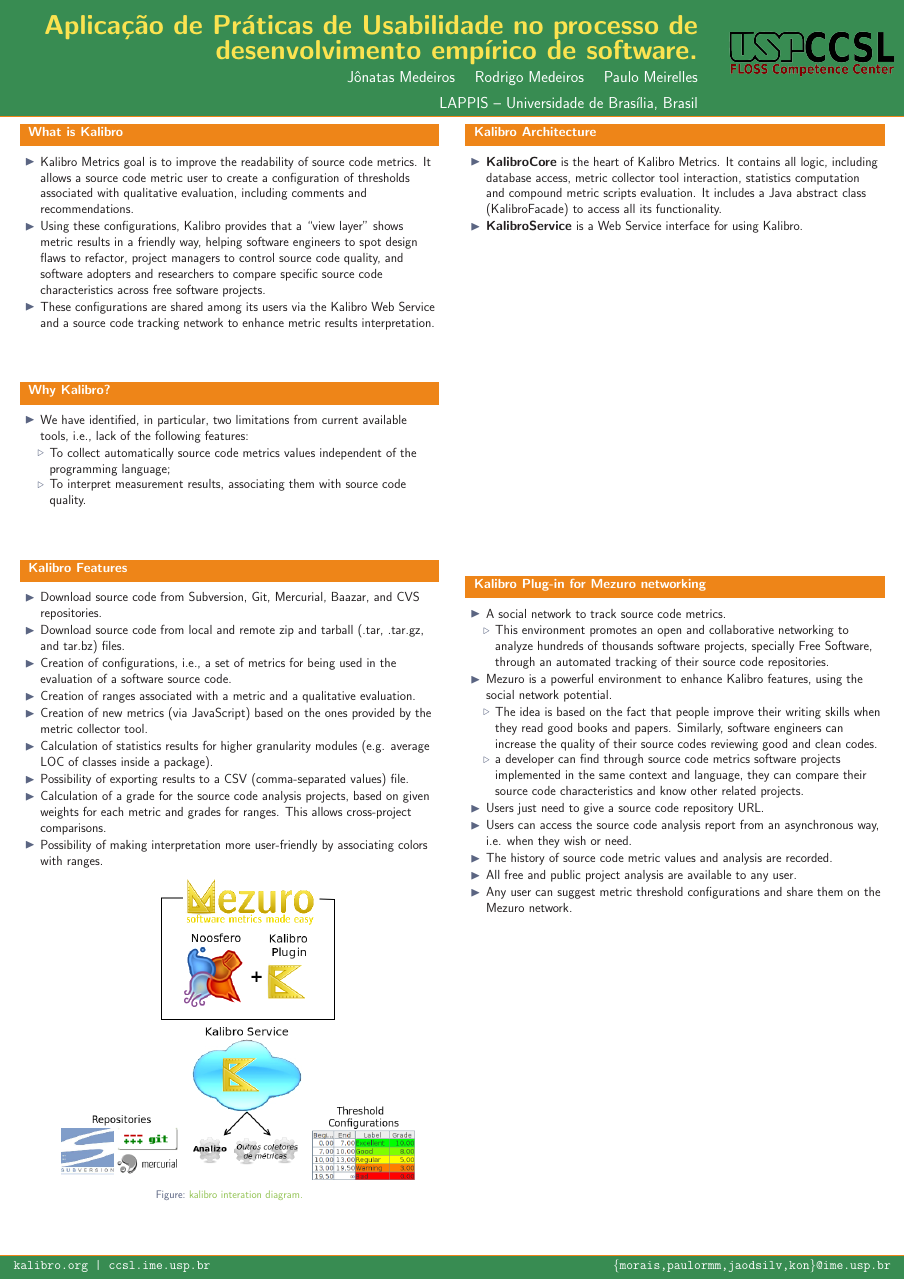
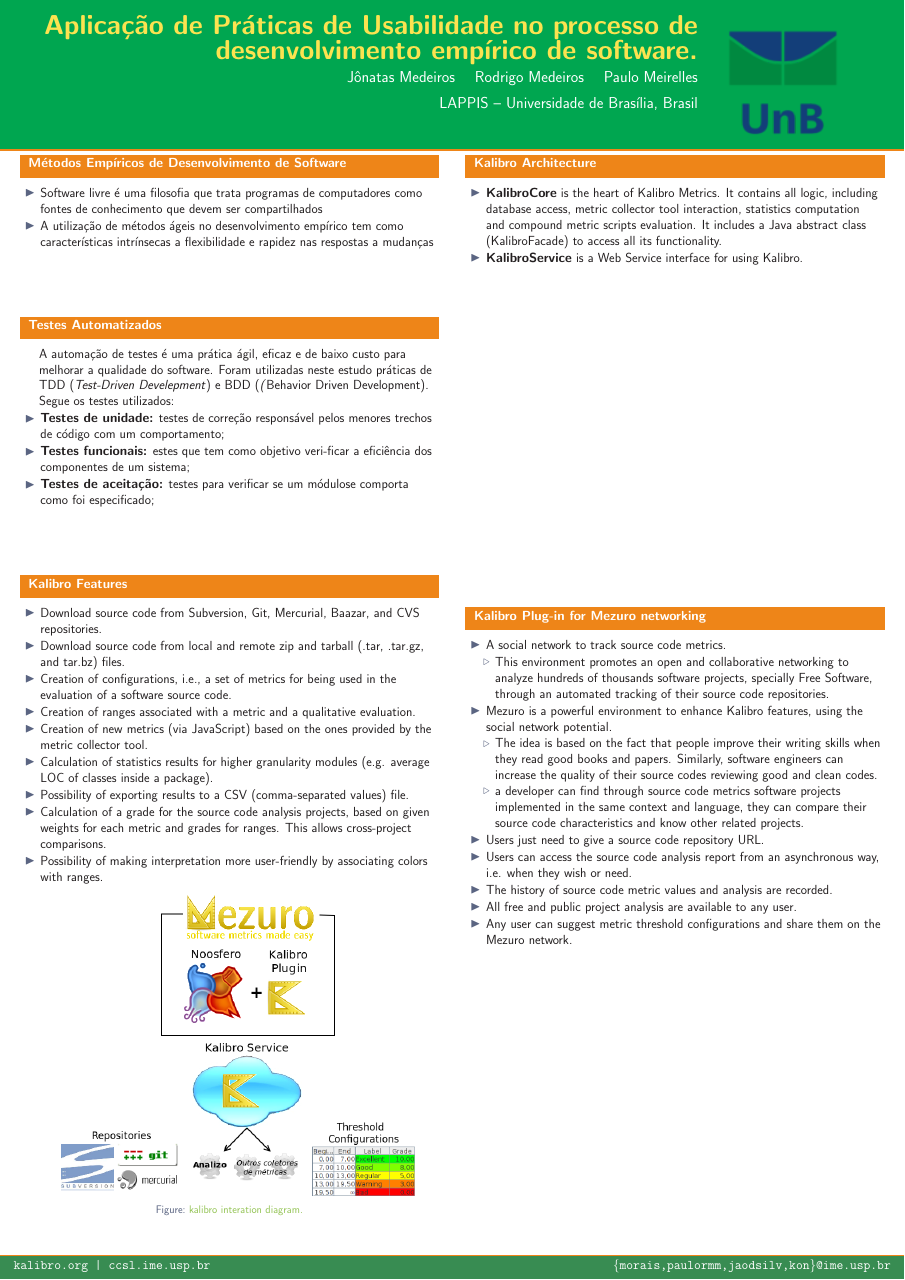
Before and after one commit to jonatasmm/posterCbsoft, a LaTeX poster (OSS2011-Kalibro.tex, which reads beamerthemePosterLogProb.sty): the whole page. Compiled offline with pdfLaTeX; the source files are stored in an older character set and shown here as Unicode.

Commit message:
atualizacao do poster

```diff
--- a/OSS2011-Kalibro.tex
+++ b/OSS2011-Kalibro.tex
@@ -61,39 +61,30 @@
             % ---------------------------------------------------------%
             % fill each column with content
 %\vfill
-\begin{block}{What is Kalibro}
+\begin{block}{Métodos Empíricos de Desenvolvimento de Software}
   \begin{itemize}
 
-	\item Kalibro Metrics goal is to improve the readability of source code metrics. It
-	allows a source code metric user to create a configuration of thresholds
-	associated with qualitative evaluation, including comments and recommendations.
+	\item Software livre é uma filosofia que trata programas de computadores como fontes de conhecimento que devem ser compartilhados
 
-	\item Using these configurations, Kalibro provides that a ``view layer'' shows metric results in a friendly way,
-	helping software engineers to spot design flaws to refactor, project managers
-	to control source code quality, and software adopters and researchers to compare
-	specific source code characteristics across free software projects.
+	\item A utilização de métodos ágeis no desenvolvimento empírico tem como características intrínsecas a flexibilidade e rapidez nas respostas a mudanças
 
-	\item These configurations are shared among its users via the Kalibro Web Service and
-	a source code tracking network to enhance metric results interpretation.
 
   \end{itemize}
 \end{block}
 
 %-------------------------------------------------------------------------------
 \vfill
-\begin{block}{Why Kalibro?}
+\begin{block}{Testes Automatizados}
+
+	A automação de testes é uma prática ágil, eficaz e de baixo custo para melhorar a qualidade do software. Foram utilizadas neste estudo práticas de TDD (\textit{Test-Driven Develepment}) e BDD (\textit({Behavior Driven Development}). Segue os testes utilizados:
+
 	\begin{itemize}
-		\item We have identified, in particular, two limitations from current available tools,
-		i.e., lack of the following features:
+		\item \textbf{Testes de unidade:} testes de correção responsável pelos menores trechos de código com um comportamento;
 
-		\begin{itemize}
+		\item \textbf{Testes funcionais:} estes que tem como objetivo veri-ficar a eficiência dos componentes de um sistema;
 
-		\item To collect automatically source code metrics values independent of the
-		programming language;
-		\item To interpret measurement results, associating them with source code
-		quality.
+		\item \textbf {Testes de aceitação:} testes para verificar se um módulose comporta como foi especificado;
 
-		\end{itemize}
 
 	\end{itemize}
 
--- a/beamerthemePosterLogProb.sty
+++ b/beamerthemePosterLogProb.sty
@@ -8,8 +8,8 @@
 %%%%%%%%%%%%%%%%%%%%%%%%%%%%%%%%%%%%%%%%%%%%%%%%%%%%%%%%%%%%%%%%%%%%%%%%%%%%%%%%%%%%%%%%%%%%%%%%%%%%
 
 %\setbeamercolor{headline}{fg=tabutter,bg=black}
-\setbeamercolor{headline}{fg=tabutter,bg=green!70!black}
-\setbeamercolor{footline}{fg=white, bg=green!70!black}
+\setbeamercolor{headline}{fg=tabutter,bg=green!100!black}
+\setbeamercolor{footline}{fg=white, bg=green!100!black}
 \setbeamerfont{footline}{size=\Large,series=\tt}
 \setbeamercolor{separation line}{bg=ta2orange}
 \setbeamercolor{title in headline}{fg=tabutter}
@@ -83,7 +83,7 @@
       \begin{column}{.125\paperwidth}
         \vskip8ex
         \begin{center}
-          \includegraphics[width=1.5\linewidth]{figures/LogoUSP.png}
+          \includegraphics[width=1.0\linewidth]{figures/LogoUSP.png}
         \end{center}
         \vskip2ex
       \end{column}
```
Also changed, not shown: OSS2011-Kalibro.pdf, figures/LogoUNB.png (added), figures/LogoUSP.png, figures/LogoUSP2.png (added).
